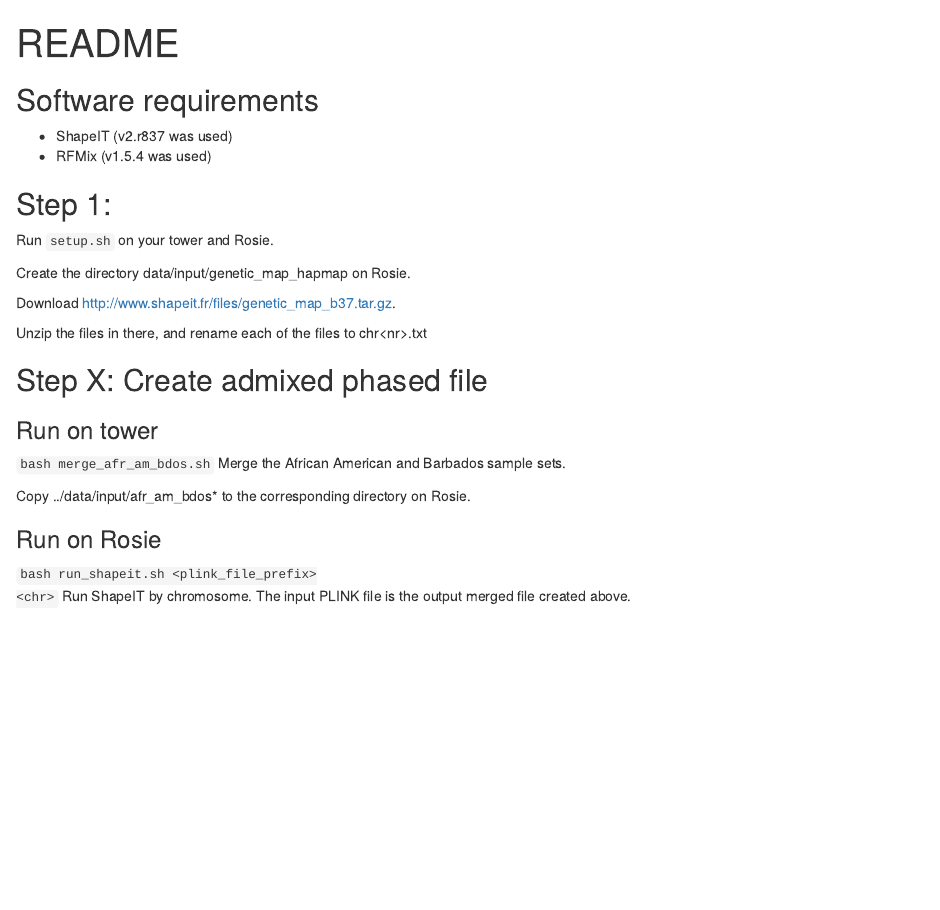
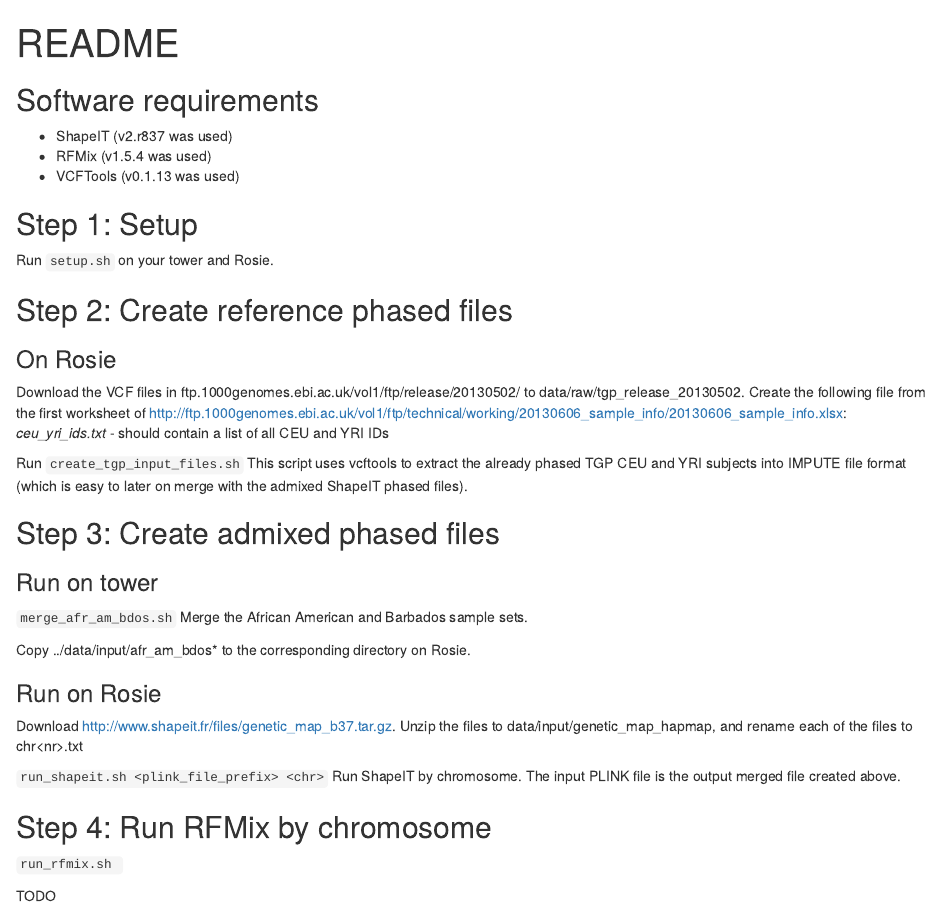
Before and after one commit to CAAPA/local_ancestry_afr_eur, an R Markdown document (README.Rmd): the page in a window 1100 px wide, from its top. Rendered offline with R 4.5, knitr and Pandoc, with nearby package versions.

Commit message:
Comitting changes

```diff
--- a/README.Rmd
+++ b/README.Rmd
@@ -6,27 +6,40 @@ title: "README"
 
 - ShapeIT (v2.r837 was used)
 - RFMix (v1.5.4 was used)
+- VCFTools (v0.1.13 was used)
 
-## Step 1:
+## Step 1: Setup
 
 Run <code>setup.sh</code> on your tower and Rosie.
 
-Create the directory data/input/genetic_map_hapmap on Rosie.
+## Step 2: Create reference phased files
 
-Download http://www.shapeit.fr/files/genetic_map_b37.tar.gz.
+### On Rosie
 
-Unzip the files in there, and rename each of the files to chr\<nr\>.txt
+Download the VCF files in ftp.1000genomes.ebi.ac.uk/vol1/ftp/release/20130502/ to data/raw/tgp_release_20130502. Create the following file from the first worksheet of http://ftp.1000genomes.ebi.ac.uk/vol1/ftp/technical/working/20130606_sample_info/20130606_sample_info.xlsx:
+<i>ceu_yri_ids.txt</i> - should contain a list of all CEU and YRI IDs
 
-## Step X: Create admixed phased file
+Run <code>create_tgp_input_files.sh</code>
+This script uses vcftools to extract the already phased TGP CEU and YRI subjects into IMPUTE file format (which is easy to later on merge with the admixed ShapeIT phased files).
+
+## Step 3: Create admixed phased files
 
 ### Run on tower
 
-<code>bash merge_afr_am_bdos.sh</code>
+<code>merge_afr_am_bdos.sh</code>
 Merge the African American and Barbados sample sets.
 
 Copy ../data/input/afr_am_bdos* to the corresponding directory on Rosie.
 
 ### Run on Rosie
 
-<code>bash run_shapeit.sh \<plink_file_prefix\> \<chr\></code>
+Download http://www.shapeit.fr/files/genetic_map_b37.tar.gz. Unzip the files to data/input/genetic_map_hapmap, and rename each of the files to chr\<nr\>.txt
+
+<code>run_shapeit.sh \<plink_file_prefix\> \<chr\></code>
 Run ShapeIT by chromosome. The input PLINK file is the output merged file created above.
+
+## Step 4: Run RFMix by chromosome
+
+<code>run_rfmix.sh <chr></code>
+
+TODO
```
Also changed, not shown: 2 other files.
